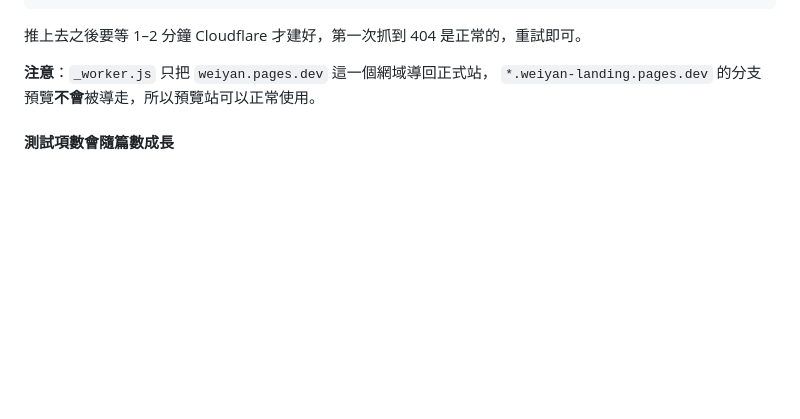
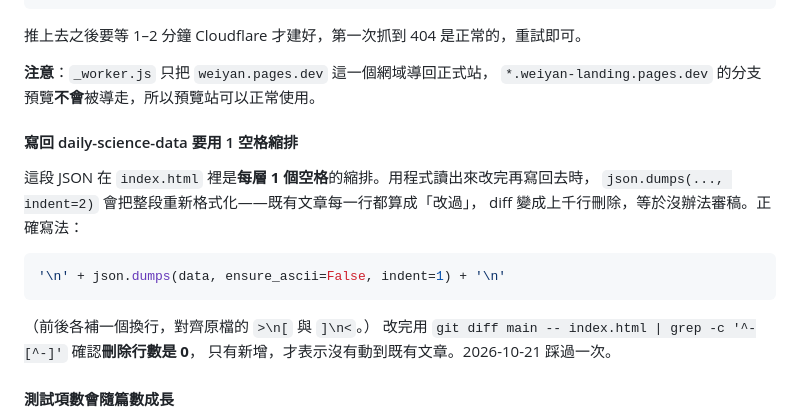
Before and after one commit to exhakuoho/weiyan-landing, a Markdown page: CLAUDE.md, the part around the change. Drawn GitHub-style; blank space fills up the shorter version.

Commit message:
CLAUDE.md：補上 daily-science-data 要用 1 空格縮排的規則
CLAUDE.md 自己寫了「不要留下隱形規則，要嘛自動處理、要嘛寫進這個檔案」，
所以把今天踩到的坑寫進「每日科普專欄」一節：寫回 JSON 要用 indent=1，
並附上確認刪除行數為 0 的檢查指令。

Co-Authored-By: Claude Opus 5 <noreply@anthropic.com>
Claude-Session: https://claude.ai/code/session_01SBa73ynUJp8gvcNxhDfmM1

````diff
--- a/CLAUDE.md
+++ b/CLAUDE.md
@@ -120,6 +120,20 @@ curl -s -o /dev/null -w "%{http_code}\n" "$U/photos/blog/<slug>.webp"
 
 **注意**：`_worker.js` 只把 `weiyan.pages.dev` 這一個網域導回正式站，
 `*.weiyan-landing.pages.dev` 的分支預覽**不會**被導走，所以預覽站可以正常使用。
+
+#### 寫回 daily-science-data 要用 1 空格縮排
+
+這段 JSON 在 `index.html` 裡是**每層 1 個空格**的縮排。用程式讀出來改完再寫回去時，
+`json.dumps(..., indent=2)` 會把整段重新格式化——既有文章每一行都算成「改過」，
+diff 變成上千行刪除，等於沒辦法審稿。正確寫法：
+
+```python
+'\n' + json.dumps(data, ensure_ascii=False, indent=1) + '\n'
+```
+
+（前後各補一個換行，對齊原檔的 `>\n[` 與 `]\n<`。）
+改完用 `git diff main -- index.html | grep -c '^-[^-]'` 確認**刪除行數是 0**，
+只有新增，才表示沒有動到既有文章。2026-10-21 踩過一次。
 
 #### 測試項數會隨篇數成長
 
````
